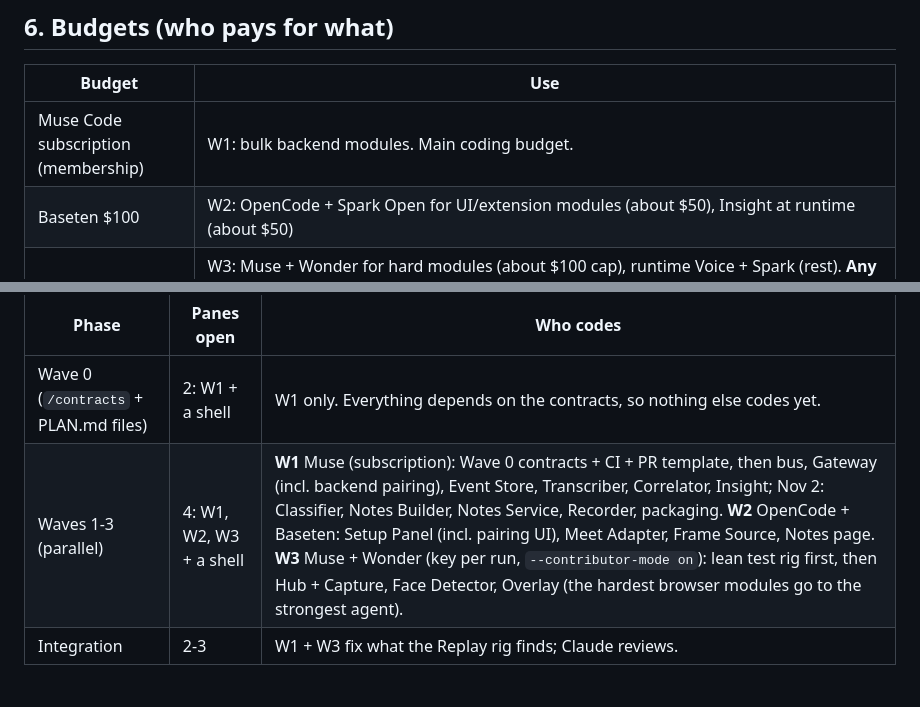
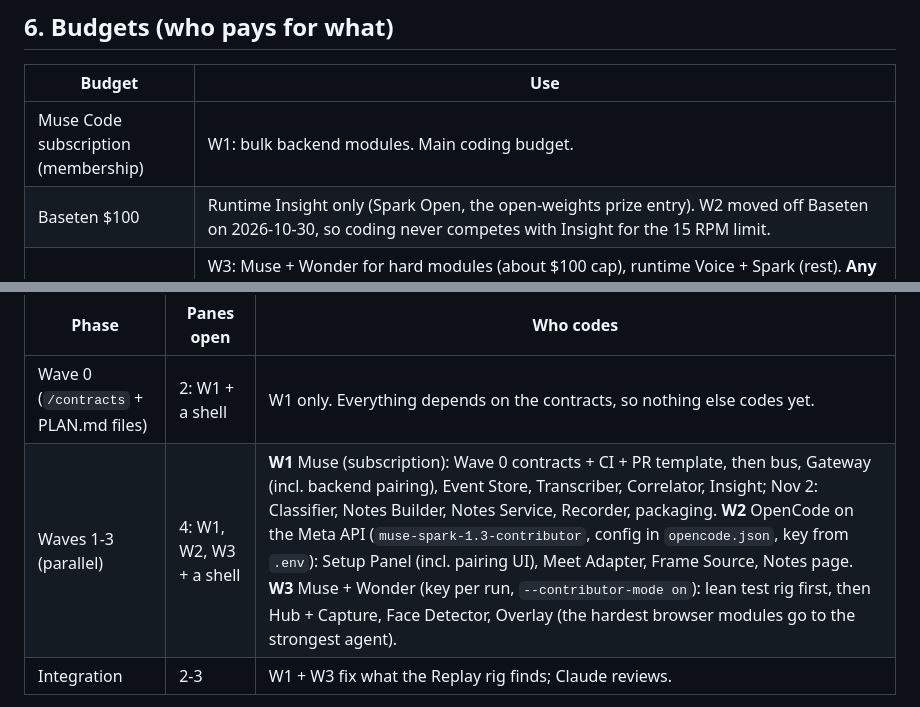
Before and after one commit to xKarimAm/halo, a Markdown page: docs/DECISIONS.md, 2 parts joined by grey strips. Drawn GitHub-style.

Commit message:
W2 codes on the Meta contributor model; Baseten reserved for runtime Insight
Co-Authored-By: Claude Opus 5.5 <noreply@anthropic.com>

```diff
--- a/docs/DECISIONS.md
+++ b/docs/DECISIONS.md
@@ -56,7 +56,7 @@ Every agent (Muse, OpenCode, any Claude account) reads this first. If another do
 | Budget | Use |
 |---|---|
 | Muse Code subscription (membership) | W1: bulk backend modules. Main coding budget. |
-| Baseten $100 | W2: OpenCode + Spark Open for UI/extension modules (about $50), Insight at runtime (about $50) |
+| Baseten $100 | Runtime Insight only (Spark Open, the open-weights prize entry). W2 moved off Baseten on 2026-10-30, so coding never competes with Insight for the 15 RPM limit. |
 | Meta API free credit ($148) | W3: Muse + Wonder for hard modules (about $100 cap), runtime Voice + Spark (rest). **Any Muse window that runs Spark 1.3 on the API key uses `muse-spark-1.3-contributor`** (about 12-21x cheaper; the code is open source anyway). The product's runtime Spark 1.3 calls use it too (section 5). Pass the key per run; never store it. Free credits mean Meta may use the content: tell test-call participants. |
 | Modal $30 | optional: only for the SAM 3.1 stretch. Never leave a GPU warm. |
 | Gemini | research only, never in the product |
@@ -69,7 +69,7 @@ TUIOS 0.11.1 (Sergio's agent multiplexer) is installed at `%LOCALAPPDATA%\Progra
 | Phase | Panes open | Who codes |
 |---|---|---|
 | Wave 0 (`/contracts` + PLAN.md files) | 2: W1 + a shell | W1 only. Everything depends on the contracts, so nothing else codes yet. |
-| Waves 1-3 (parallel) | 4: W1, W2, W3 + a shell | **W1** Muse (subscription): Wave 0 contracts + CI + PR template, then bus, Gateway (incl. backend pairing), Event Store, Transcriber, Correlator, Insight; Nov 2: Classifier, Notes Builder, Notes Service, Recorder, packaging. **W2** OpenCode + Baseten: Setup Panel (incl. pairing UI), Meet Adapter, Frame Source, Notes page. **W3** Muse + Wonder (key per run, `--contributor-mode on`): lean test rig first, then Hub + Capture, Face Detector, Overlay (the hardest browser modules go to the strongest agent). |
+| Waves 1-3 (parallel) | 4: W1, W2, W3 + a shell | **W1** Muse (subscription): Wave 0 contracts + CI + PR template, then bus, Gateway (incl. backend pairing), Event Store, Transcriber, Correlator, Insight; Nov 2: Classifier, Notes Builder, Notes Service, Recorder, packaging. **W2** OpenCode on the Meta API (`muse-spark-1.3-contributor`, config in `opencode.json`, key from `.env`): Setup Panel (incl. pairing UI), Meet Adapter, Frame Source, Notes page. **W3** Muse + Wonder (key per run, `--contributor-mode on`): lean test rig first, then Hub + Capture, Face Detector, Overlay (the hardest browser modules go to the strongest agent). |
 | Integration | 2-3 | W1 + W3 fix what the Replay rig finds; Claude reviews. |
 
 At most 3 coding agents at once, one module per git worktree. Each window runs one agent by default; Muse helpers (cap 3) only when a module is clearly split. Waves are "Wave n"; W1-W3 always means a window. This table is the only owner map.
```
